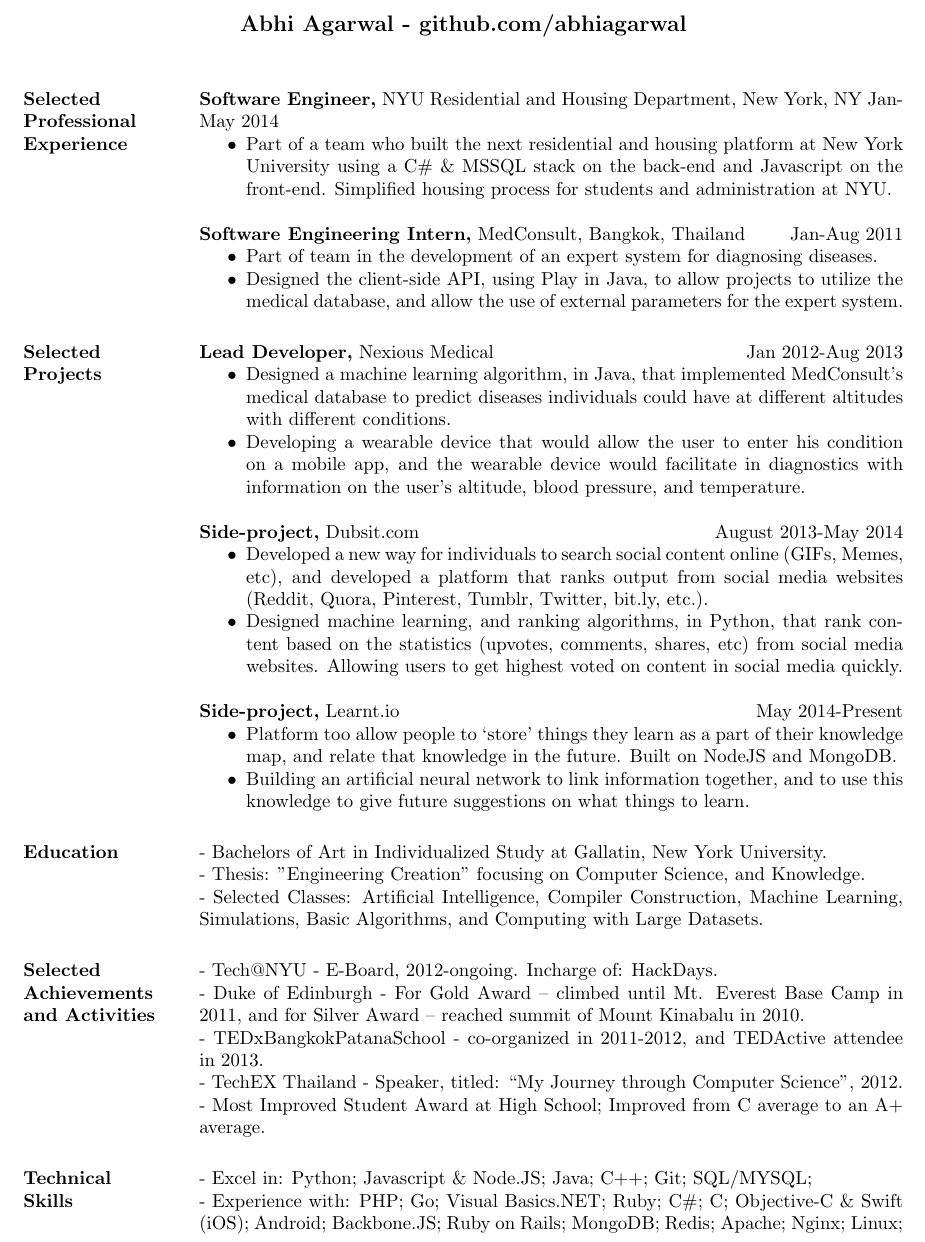
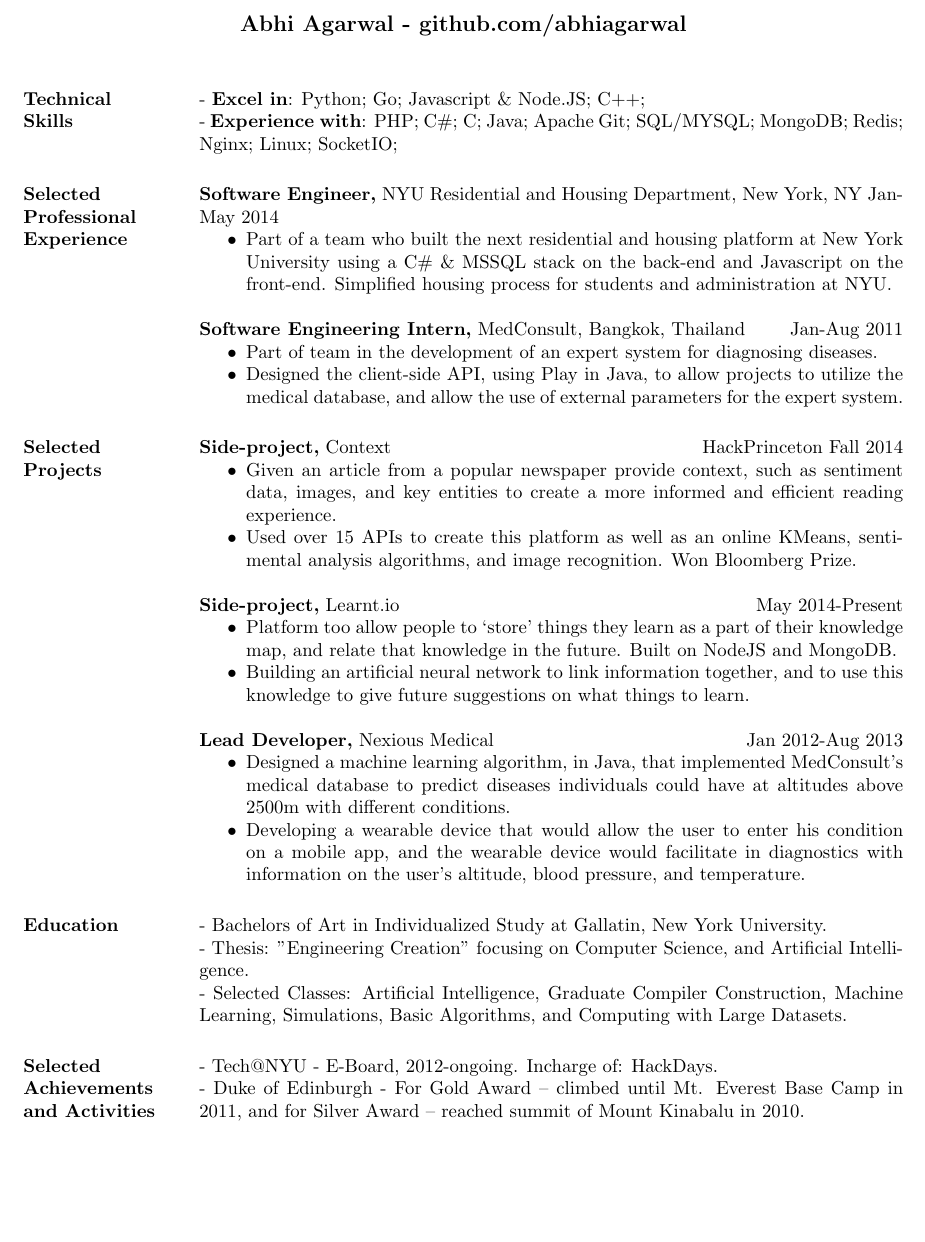
Before and after one commit to AbhiAgarwal/resume, a LaTeX CV (Resume/ResNew.tex): part of the page, cut so that both start at the same text, the shorter picture padded with empty space. Compiled offline with pdfLaTeX.

Commit message:
Revamping Resume

```diff
--- a/Resume/ResNew.tex
+++ b/Resume/ResNew.tex
@@ -3,6 +3,10 @@
 \begin{document}
 \name{Abhi Agarwal - github.com/abhiagarwal\\[13pt]}
 \begin{resume}
+
+ \section{Technical \\ Skills}
+- {\bf Excel in}: Python; Go; Javascript \& Node.JS; C++; \\
+- {\bf Experience with}: PHP;  C\#; C; Java; Apache Git; SQL/MYSQL; MongoDB; Redis; Nginx; Linux; SocketIO;
 
 \section{Selected \\ Professional \\ Experience}
 
@@ -18,39 +22,32 @@
  \end{itemize}
 
 \section{Selected \\ Projects}
- {\bf Lead Developer,} Nexious Medical \hfill Jan 2012-Aug 2013
+{\bf Side-project,} Context \hfill HackPrinceton Fall 2014
  \begin{itemize} \itemsep -2pt
- \item Designed a machine learning algorithm, in Java, that implemented MedConsult's medical database to predict diseases individuals could have at different altitudes with different conditions.
- \item Developing a wearable device that would allow the user to enter his condition on a mobile app, and the wearable device would facilitate in diagnostics with information on the user's altitude, blood pressure, and temperature.
+ \item Given an article from a popular newspaper provide context, such as sentiment data, images, and key entities to create a more informed and efficient reading experience.
+ \item Used over 15 APIs to create this platform as well as an online KMeans, sentimental analysis algorithms, and image recognition. Won Bloomberg Prize.
  \end{itemize}
 
- {\bf Side-project,} Dubsit.com \hfill August 2013-May 2014
- \begin{itemize} \itemsep -2pt
- \item Developed a new way for individuals to search social content online (GIFs, Memes, etc), and developed a platform that ranks output from social media websites (Reddit, Quora, Pinterest, Tumblr, Twitter, bit.ly, etc.).
- \item Designed machine learning, and ranking algorithms, in Python, that rank content based on the statistics (upvotes, comments, shares, etc) from social media websites. Allowing users to get highest voted on content in social media quickly.
- \end{itemize}
-
-{\bf Side-project,} Learnt.io \hfill May 2014-Present
+ {\bf Side-project,} Learnt.io \hfill May 2014-Present
 \begin{itemize} \itemsep -2pt
 \item Platform too allow people to `store' things they learn as a part of their knowledge map, and relate that knowledge in the future. Built on NodeJS and MongoDB.
 \item Building an artificial neural network to link information together, and to use this knowledge to give future suggestions on what things to learn.
 \end{itemize}
 
+ {\bf Lead Developer,} Nexious Medical \hfill Jan 2012-Aug 2013
+ \begin{itemize} \itemsep -2pt
+ \item Designed a machine learning algorithm, in Java, that implemented MedConsult's medical database to predict diseases individuals could have at altitudes above 2500m with different conditions.
+ \item Developing a wearable device that would allow the user to enter his condition on a mobile app, and the wearable device would facilitate in diagnostics with information on the user's altitude, blood pressure, and temperature.
+ \end{itemize}
+
 \section{Education}
 - Bachelors of Art in Individualized Study at Gallatin, New York University. \\
-- Thesis: "Engineering Creation" focusing on Computer Science, and Knowledge. \\
-- Selected Classes: Artificial Intelligence, Compiler Construction, Machine Learning, Simulations, Basic Algorithms, and Computing with Large Datasets.
+- Thesis: "Engineering Creation" focusing on Computer Science, and Artificial Intelligence. \\
+- Selected Classes: Artificial Intelligence, Graduate Compiler Construction, Machine Learning, Simulations, Basic Algorithms, and Computing with Large Datasets.
 
 \section{Selected Achievements \\ and Activities}
 - Tech@NYU - E-Board, 2012-ongoing. Incharge of: HackDays. \\
 - Duke of Edinburgh - For Gold Award -- climbed until Mt. Everest Base Camp in 2011, and for Silver Award -- reached summit of Mount Kinabalu in 2010. \\
-- TEDxBangkokPatanaSchool - co-organized in 2011-2012, and TEDActive attendee in 2013. \\
-- TechEX Thailand - Speaker, titled: ``My Journey through Computer Science", 2012.
-- Most Improved Student Award at High School; Improved from C average to an A+ average.
-
-\section{Technical \\ Skills}
-- Excel in: Python; Javascript \& Node.JS; Java;  C++; Git; SQL/MYSQL; \\
-- Experience with: PHP; Go; Visual Basics.NET; Ruby; C\#; C; Objective-C \& Swift (iOS); Android; Backbone.JS; Ruby on Rails; MongoDB; Redis; Apache; Nginx; Linux;
 
 \end{resume}
 \end{document}
```
Also changed, not shown: Resume/ResNew.pdf, 2 other files.
